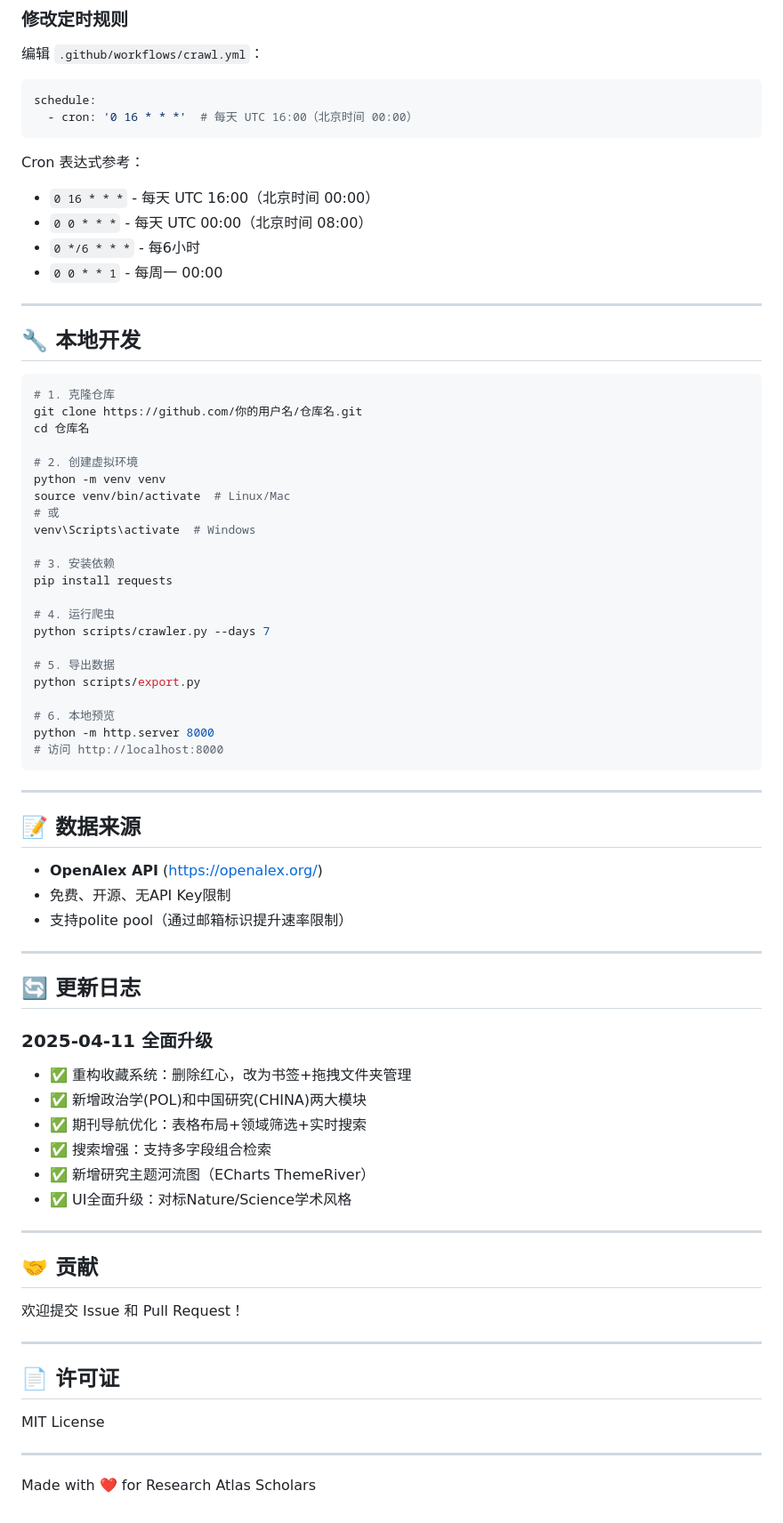
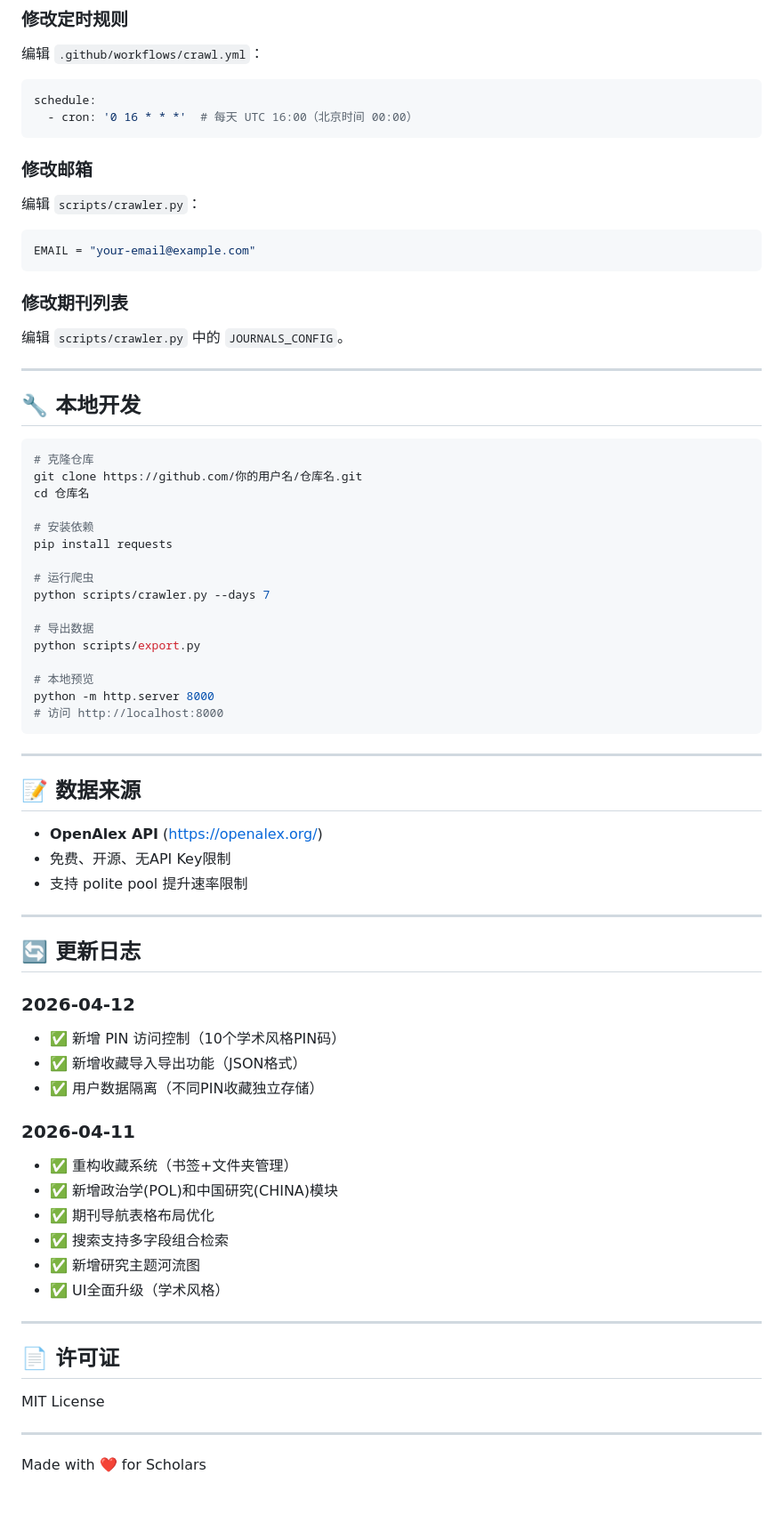
Before and after one commit to PPJian-creater/paper-tracker, a Markdown page: README.md, the part around one of its changes. Shown at 89% size. Drawn GitHub-style.

````diff
--- a/README.md
+++ b/README.md
@@ -166,37 +135,37 @@ schedule:
   - cron: '0 16 * * *'  # 每天 UTC 16:00（北京时间 00:00）
 ```
 
-Cron 表达式参考：
-- `0 16 * * *` - 每天 UTC 16:00（北京时间 00:00）
-- `0 0 * * *` - 每天 UTC 00:00（北京时间 08:00）
-- `0 */6 * * *` - 每6小时
-- `0 0 * * 1` - 每周一 00:00
+### 修改邮箱
+
+编辑 `scripts/crawler.py`：
+
+```python
+EMAIL = "your-email@example.com"
+```
+
+### 修改期刊列表
+
+编辑 `scripts/crawler.py` 中的 `JOURNALS_CONFIG`。
 
 ---
 
 ## 🔧 本地开发
 
 ```bash
-# 1. 克隆仓库
+# 克隆仓库
 git clone https://github.com/你的用户名/仓库名.git
 cd 仓库名
 
-# 2. 创建虚拟环境
-python -m venv venv
-source venv/bin/activate  # Linux/Mac
-# 或
-venv\Scripts\activate  # Windows
-
-# 3. 安装依赖
+# 安装依赖
 pip install requests
 
-# 4. 运行爬虫
+# 运行爬虫
 python scripts/crawler.py --days 7
 
-# 5. 导出数据
+# 导出数据
 python scripts/export.py
 
-# 6. 本地预览
+# 本地预览
 python -m http.server 8000
 # 访问 http://localhost:8000
 ```
@@ -207,25 +176,24 @@ python -m http.server 8000
 
 - **OpenAlex API** (https://openalex.org/)
 - 免费、开源、无API Key限制
-- 支持polite pool（通过邮箱标识提升速率限制）
+- 支持 polite pool 提升速率限制
 
 ---
 
 ## 🔄 更新日志
 
-### 2025-04-11 全面升级
-- ✅ 重构收藏系统：删除红心，改为书签+拖拽文件夹管理
-- ✅ 新增政治学(POL)和中国研究(CHINA)两大模块
-- ✅ 期刊导航优化：表格布局+领域筛选+实时搜索
-- ✅ 搜索增强：支持多字段组合检索
-- ✅ 新增研究主题河流图（ECharts ThemeRiver）
-- ✅ UI全面升级：对标Nature/Science学术风格
+### 2026-04-12
+- ✅ 新增 PIN 访问控制（10个学术风格PIN码）
+- ✅ 新增收藏导入导出功能（JSON格式）
+- ✅ 用户数据隔离（不同PIN收藏独立存储）
 
----
-
-## 🤝 贡献
-
-欢迎提交 Issue 和 Pull Request！
+### 2026-04-11
+- ✅ 重构收藏系统（书签+文件夹管理）
+- ✅ 新增政治学(POL)和中国研究(CHINA)模块
+- ✅ 期刊导航表格布局优化
+- ✅ 搜索支持多字段组合检索
+- ✅ 新增研究主题河流图
+- ✅ UI全面升级（学术风格）
 
 ---
 
@@ -235,4 +203,4 @@ MIT License
 
 ---
 
-Made with ❤️ for Research Atlas Scholars
+Made with ❤️ for Scholars
````
Also changed, not shown: other parts of README.md (+75 -106 lines).
